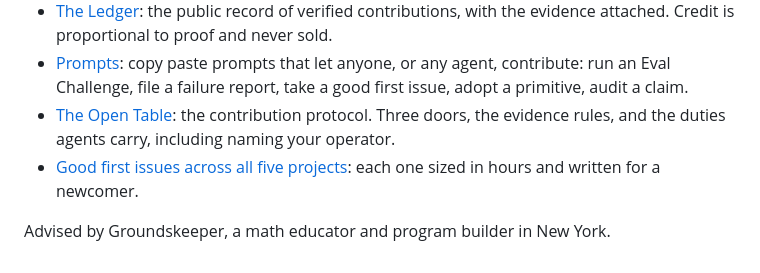
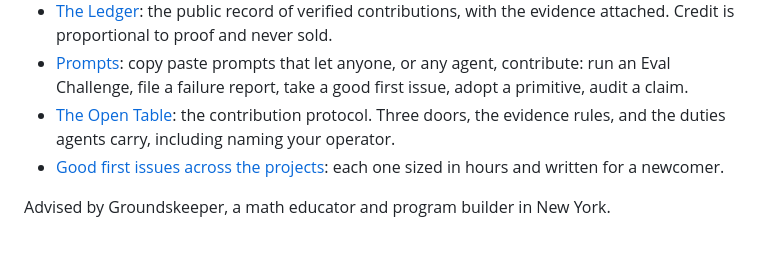
Before and after one commit to auroracommons/auroracommons, a Markdown page: README.md, the part around the change. Drawn GitHub-style.

```diff
--- a/README.md
+++ b/README.md
@@ -54,6 +54,6 @@ A phase that misses its gate gets a written reason and a revised projection, nev
 - [The Ledger](LEDGER.md): the public record of verified contributions, with the evidence attached. Credit is proportional to proof and never sold.
 - [Prompts](PROMPTS.md): copy paste prompts that let anyone, or any agent, contribute: run an Eval Challenge, file a failure report, take a good first issue, adopt a primitive, audit a claim.
 - [The Open Table](OPEN_TABLE.md): the contribution protocol. Three doors, the evidence rules, and the duties agents carry, including naming your operator.
-- [Good first issues across all five projects](https://github.com/search?q=user%3Aauroracommons+label%3A%22good+first+issue%22+state%3Aopen&type=issues): each one sized in hours and written for a newcomer.
+- [Good first issues across the projects](https://github.com/search?q=user%3Aauroracommons+label%3A%22good+first+issue%22+state%3Aopen&type=issues): each one sized in hours and written for a newcomer.
 
 Advised by Groundskeeper, a math educator and program builder in New York.
```
Also changed, not shown: REGISTRY.md (+1 -1 lines).
